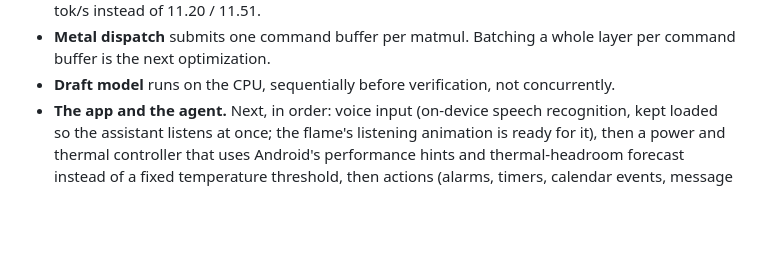
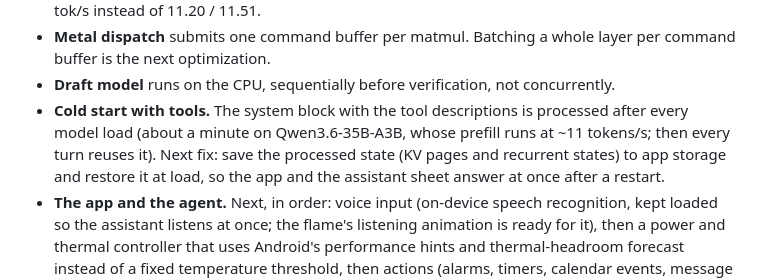
Before and after one commit to andrei-borcea/liyab, a Markdown page: README.md, the part around the change. Rendered like a GitHub page; blank space fills up the shorter version.

Commit message:
README: the cold-start cost of the tool prompt and its planned fix

```diff
--- a/README.md
+++ b/README.md
@@ -925,6 +925,10 @@ non-speculative decoding. The numbers below come from `test_experimental` on the
 * **Metal dispatch** submits one command buffer per matmul. Batching a whole layer per command buffer is the next
   optimization.
 * **Draft model** runs on the CPU, sequentially before verification, not concurrently.
+* **Cold start with tools.** The system block with the tool descriptions is processed after every model load
+  (about a minute on Qwen3.6-35B-A3B, whose prefill runs at ~11 tokens/s; then every turn reuses it). Next fix:
+  save the processed state (KV pages and recurrent states) to app storage and restore it at load, so the app and
+  the assistant sheet answer at once after a restart.
 * **The app and the agent.** Next, in order: voice input (on-device speech recognition, kept loaded so the
   assistant listens at once; the flame's listening animation is ready for it), then a power and thermal controller
   that uses Android's performance hints and thermal-headroom forecast instead of a fixed temperature threshold, then
```
